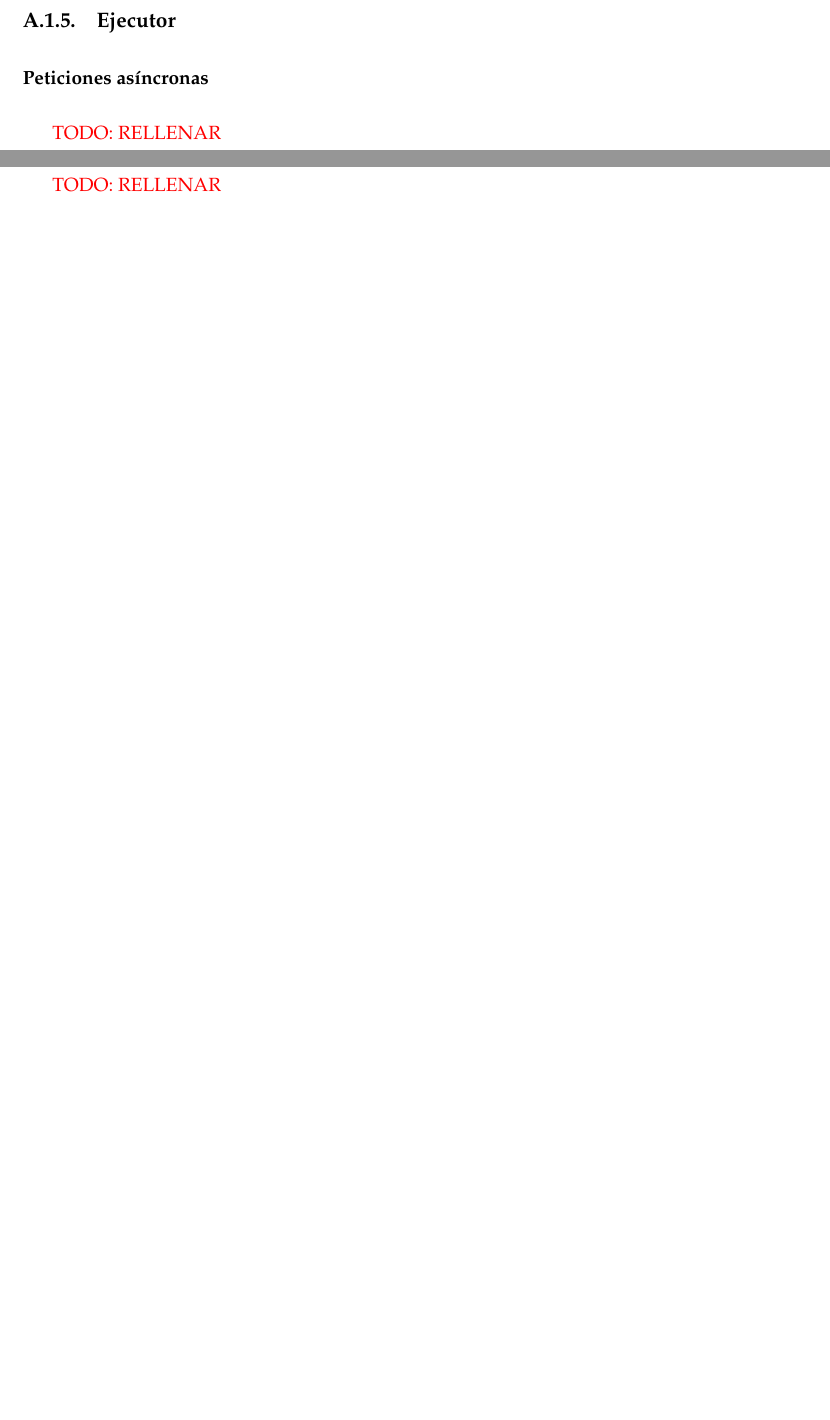
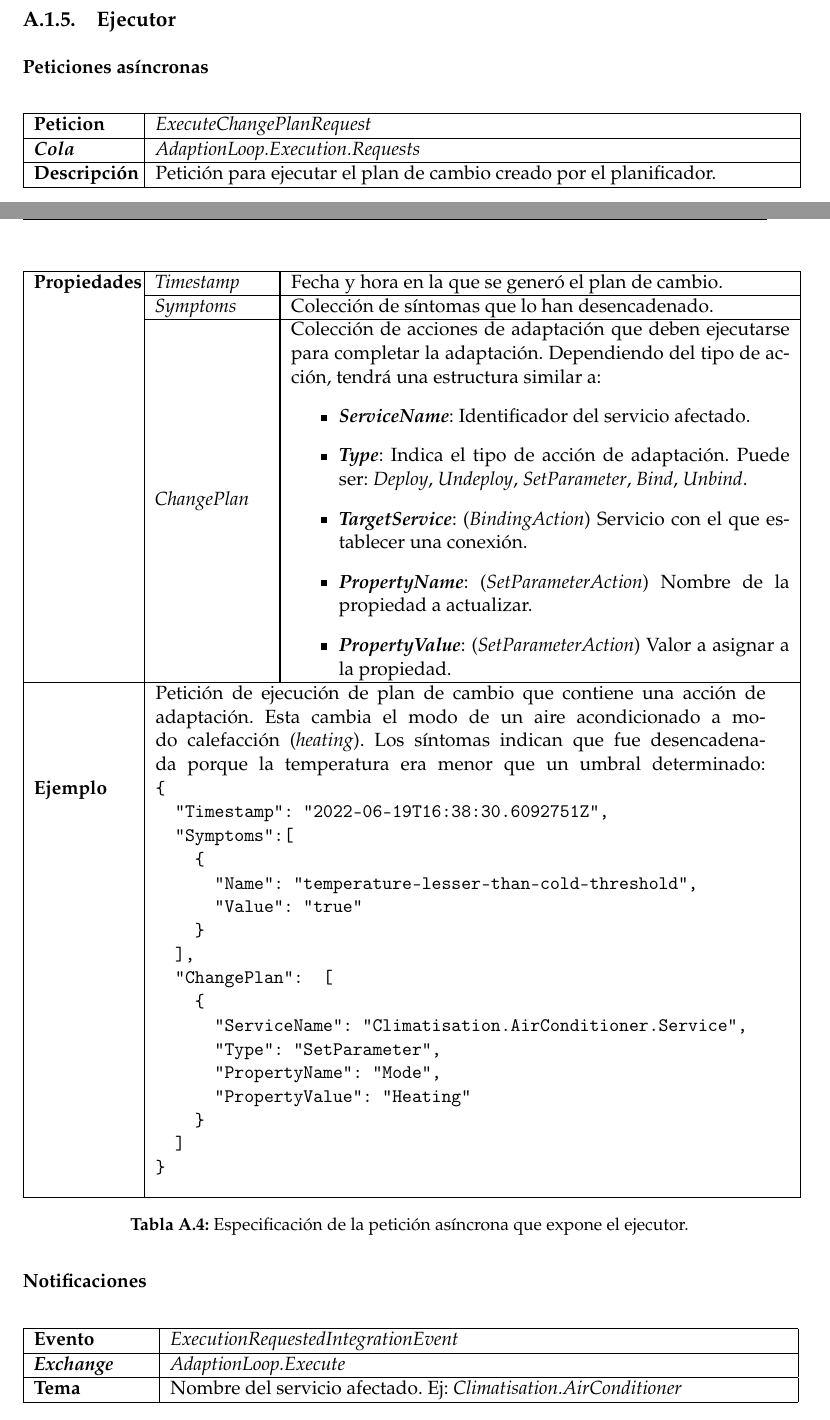
Before and after one commit to Starkie/TFM-DistributedAutoadaptiveSystems, a LaTeX thesis (docs/TFM.tex, which reads docs/anx_apis/apis.tex): two parts of pages 93 and 94 of 95 before the commit and two parts of pages 93 and 94 of 97 after it, joined at a grey line, cut so that both start at the same text, the shorter picture padded with empty space. Compiled offline with pdfLaTeX.

Commit message:
Completar las APIs

```diff
--- a/docs/anx_apis/apis.tex
+++ b/docs/anx_apis/apis.tex
@@ -210,8 +213,66 @@ Su especificación OpenAPI puede encontrarse \href{https://github.com/Starkie/TF
 
 \subsubsection{Peticiones asíncronas}
 
-\textcolor{red}{TODO: RELLENAR}
+\newsavebox\executechangeplanrequestbox
+\begin{lrbox}{\executechangeplanrequestbox}
+  \begin{minipage}[t]{2in}
+    \begin{verbatim}
+{
+  "Timestamp": "2022-06-19T16:38:30.6092751Z",
+  "Symptoms":[
+    {
+      "Name": "temperature-lesser-than-cold-threshold",
+      "Value": "true"
+    }
+  ],
+  "ChangePlan":  [
+    {
+      "ServiceName": "Climatisation.AirConditioner.Service",
+      "Type": "SetParameter",
+      "PropertyName": "Mode",
+      "PropertyValue": "Heating"
+    }
+  ]
+}
+        \end{verbatim}
+  \end{minipage}
+\end{lrbox}
+
+\begin{longtable}{|m{2cm}|m{2.3cm}|m{10cm}|b{0.85cm}|b{2.75cm}|}
+  \hline
+
+  \textbf{Peticion} & \multicolumn{4}{|b{0.7\linewidth}|}{\emph{ExecuteChangePlanRequest}} \\
+  \hline
+
+  \textbf{\emph{Cola}} & \multicolumn{4}{|b{0.7\linewidth}|}{\emph{AdaptionLoop.Execution.Requests}} \\
+  \hline
+
+  \textbf{Descripción} & \multicolumn{4}{|b{0.82\linewidth}|}{Petición para ejecutar el plan de cambio creado por el planificador.} \\
+  \hline
+
+  \textbf{Propiedades}
+    & \emph{Timestamp} & \multicolumn{3}{|m{0.67\linewidth}|}{Fecha y hora en la que se generó el plan de cambio.} \\
+    \cline{2-5}
+    & \emph{Symptoms} & \multicolumn{3}{|m{0.67\linewidth}|}{Colección de síntomas que lo han desencadenado.} \\
+    \cline{2-5}
+    & \emph{ChangePlan} & \multicolumn{3}{|m{0.67\linewidth}|}{Colección de acciones de adaptación que deben ejecutarse para completar la adaptación.
+    Dependiendo del tipo de acción, tendrá una estructura similar a:
+    \begin{itemize}
+      \item \textbf{\emph{ServiceName}}: Identificador del servicio afectado.
+      \item \textbf{\emph{Type}}: Indica el tipo de acción de adaptación. Puede ser: \emph{Deploy}, \emph{Undeploy}, \emph{SetParameter}, \emph{Bind}, \emph{Unbind}.
+      \item \textbf{\emph{TargetService}}: (\emph{BindingAction}) Servicio con el que establecer una conexión.
+      \item \textbf{\emph{PropertyName}}: (\emph{SetParameterAction}) Nombre de la propiedad a actualizar.
+      \item \textbf{\emph{PropertyValue}}: (\emph{SetParameterAction}) Valor a asignar a la propiedad.
+    \end{itemize}} \\
+  \hline
+
+  \textbf{Ejemplo} & \multicolumn{4}{|b{0.82\linewidth}|}{Petición de ejecución de plan de cambio que contiene una acción de adaptación. Esta cambia el modo de un aire acondicionado a modo calefacción (\emph{heating}). Los síntomas indican que fue desencadenada porque la temperatura era menor que un umbral determinado:\linebreak
+  \usebox\executechangeplanrequestbox} \\
+
+  \hline
+
+  \caption{Especificación de la petición asíncrona que expone el ejecutor.}
+\end{longtable}
 
 \subsubsection{Notificaciones}
 
-\textcolor{red}{TODO: RELLENAR}
@@ -217,0 +284 @@ Su especificación OpenAPI puede encontrarse \href{https://github.com/Starkie/TF
+  "ServiceName": "Climatisation.AirConditioner.Service",
@@ -217,0 +294 @@ Su especificación OpenAPI puede encontrarse \href{https://github.com/Starkie/TF
+      "ServiceName": "Climatisation.AirConditioner.Service",
@@ -217,0 +305,11 @@ Su especificación OpenAPI puede encontrarse \href{https://github.com/Starkie/TF
+\begin{longtable}{|m{2.3cm}|p{3cm}|p{2.6cm}|b{1.5cm}|b{1cm}|}
+  \hline
+
+  \textbf{Evento} & \multicolumn{4}{|b{0.7\linewidth}|}{\emph{ExecutionRequestedIntegrationEvent}} \\
+  \hline
+
+  \textbf{\emph{Exchange}} & \multicolumn{4}{|b{0.7\linewidth}|}{\emph{AdaptionLoop.Execute}}  \\
+  \hline
+
+  \textbf{Tema} & \multicolumn{4}{|b{0.7\linewidth}|}{Nombre del servicio afectado. Ej: \emph{Climatisation.AirConditioner}} \\
+  \hline
@@ -218,3 +345,4 @@ Su especificación OpenAPI puede encontrarse \href{https://github.com/Starkie/TF
+\end{longtable}
 
 \section{Sistema de climatización}
 
```
Also changed, not shown: docs/anx_apis/apis.tex (60 more changed lines).
